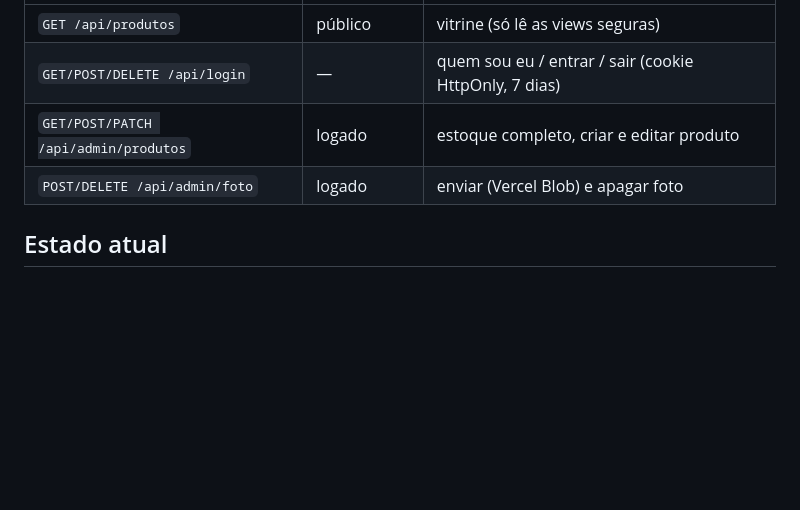
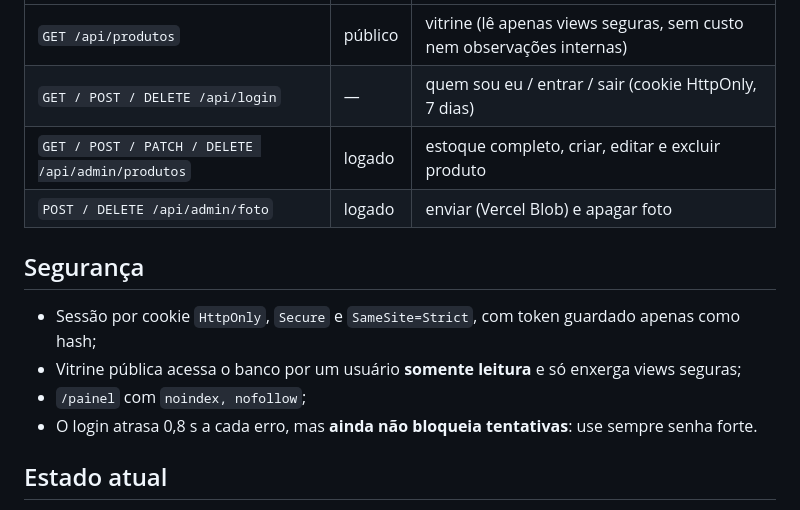
Before and after one commit to MARX210/supercelcom, a Markdown page: README.md, the part around one of its changes. Rendered like a GitHub page; blank space fills up the shorter version.

```diff
--- a/README.md
+++ b/README.md
@@ -74,8 +117,15 @@ Depois de cadastrar as variáveis na Vercel, faça **Redeploy**.
 |---|---|---|
-| `GET /api/produtos` | público | vitrine (só lê as views seguras) |
-| `GET/POST/DELETE /api/login` | — | quem sou eu / entrar / sair (cookie HttpOnly, 7 dias) |
-| `GET/POST/PATCH /api/admin/produtos` | logado | estoque completo, criar e editar produto |
-| `POST/DELETE /api/admin/foto` | logado | enviar (Vercel Blob) e apagar foto |
+| `GET /api/produtos` | público | vitrine (lê apenas views seguras, sem custo nem observações internas) |
+| `GET / POST / DELETE /api/login` | — | quem sou eu / entrar / sair (cookie HttpOnly, 7 dias) |
+| `GET / POST / PATCH / DELETE /api/admin/produtos` | logado | estoque completo, criar, editar e excluir produto |
+| `POST / DELETE /api/admin/foto` | logado | enviar (Vercel Blob) e apagar foto |
+
+## Segurança
+
+- Sessão por cookie `HttpOnly`, `Secure` e `SameSite=Strict`, com token guardado apenas como hash;
+- Vitrine pública acessa o banco por um usuário **somente leitura** e só enxerga views seguras;
+- `/painel` com `noindex, nofollow`;
+- O login atrasa 0,8 s a cada erro, mas **ainda não bloqueia tentativas**: use sempre senha forte.
 
 ## Estado atual
 
```
Also changed, not shown: other parts of README.md (+114 -57 lines).
